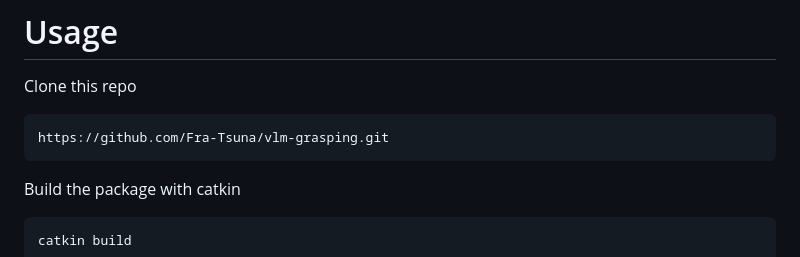
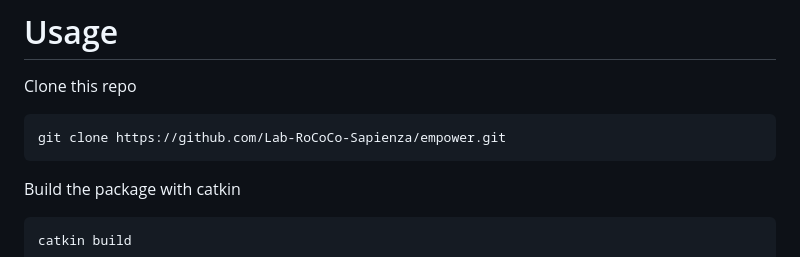
Before and after one commit to Lab-RoCoCo-Sapienza/empower, a Markdown page: README.md, the part around the change. Drawn GitHub-style.

````diff
--- a/README.md
+++ b/README.md
@@ -57,7 +57,7 @@ conda-env config vars set OPENAI_API_KEY=<YOUR API KEY>
 # Usage
 Clone this repo
 ```
-https://github.com/Fra-Tsuna/vlm-grasping.git
+git clone https://github.com/Lab-RoCoCo-Sapienza/empower.git
 ```
 
 Build the package with catkin
````
